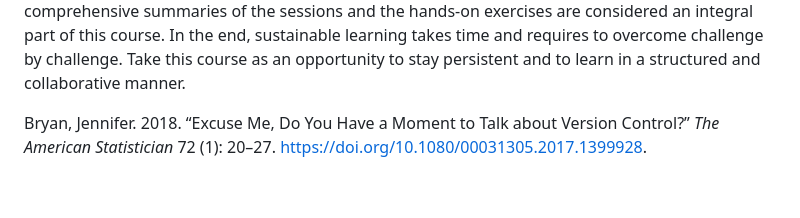
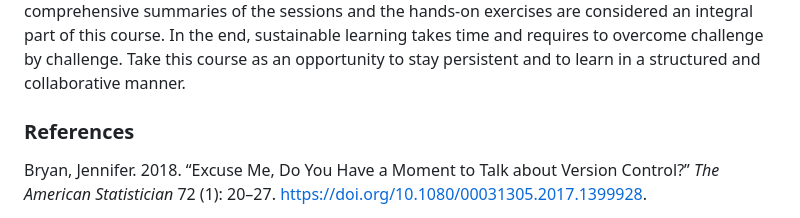
Before and after one commit to linushof/BayesIntro, a Markdown page: syllabus/syllabus.md, the part around the change. Rendered like a GitHub page; blank space fills up the shorter version.

Commit message:
add reference header

```diff
--- a/syllabus/syllabus.md
+++ b/syllabus/syllabus.md
@@ -218,6 +218,8 @@ learning takes time and requires to overcome challenge by challenge.
 Take this course as an opportunity to stay persistent and to learn in a
 structured and collaborative manner.
 
+### References
+
 <div id="refs" class="references csl-bib-body hanging-indent">
 
 <div id="ref-bryanExcuseMeYou2018" class="csl-entry">
```
